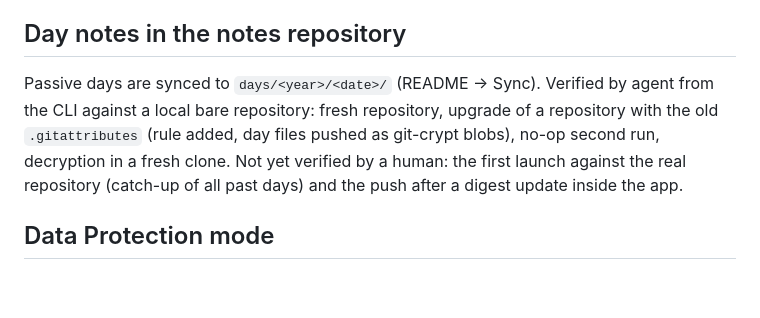
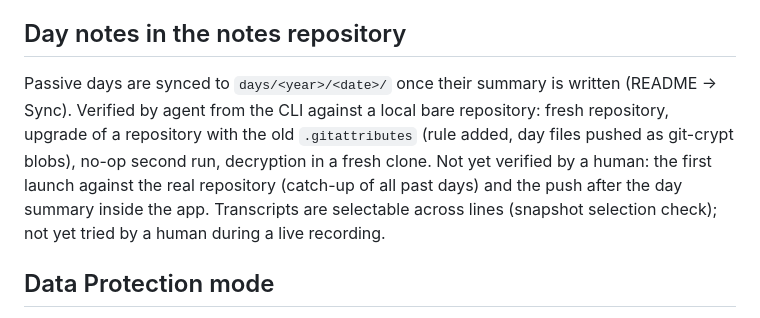
Before and after one commit to jphme/minutes, a Markdown page: PROGRESS.md, the part around the change. Drawn GitHub-style; blank space fills up the shorter version.

```diff
--- a/PROGRESS.md
+++ b/PROGRESS.md
@@ -30,10 +30,11 @@ Not yet verified by a human:
 
 ## Day notes in the notes repository
 
-Passive days are synced to `days/<year>/<date>/` (README → Sync). Verified by agent from the CLI against a local bare
+Passive days are synced to `days/<year>/<date>/` once their summary is written (README → Sync). Verified by agent from the CLI against a local bare
 repository: fresh repository, upgrade of a repository with the old `.gitattributes` (rule added, day files pushed
 as git-crypt blobs), no-op second run, decryption in a fresh clone. Not yet verified by a human: the first launch
-against the real repository (catch-up of all past days) and the push after a digest update inside the app.
+against the real repository (catch-up of all past days) and the push after the day summary inside the app. Transcripts are selectable across lines (snapshot selection check);
+not yet tried by a human during a live recording.
 
 ## Data Protection mode
 
```
Also changed, not shown: CLAUDE.md (+2 -2 lines), README.md (+10 -8 lines), docs/screenshots/transcript.png, 9 other files.
